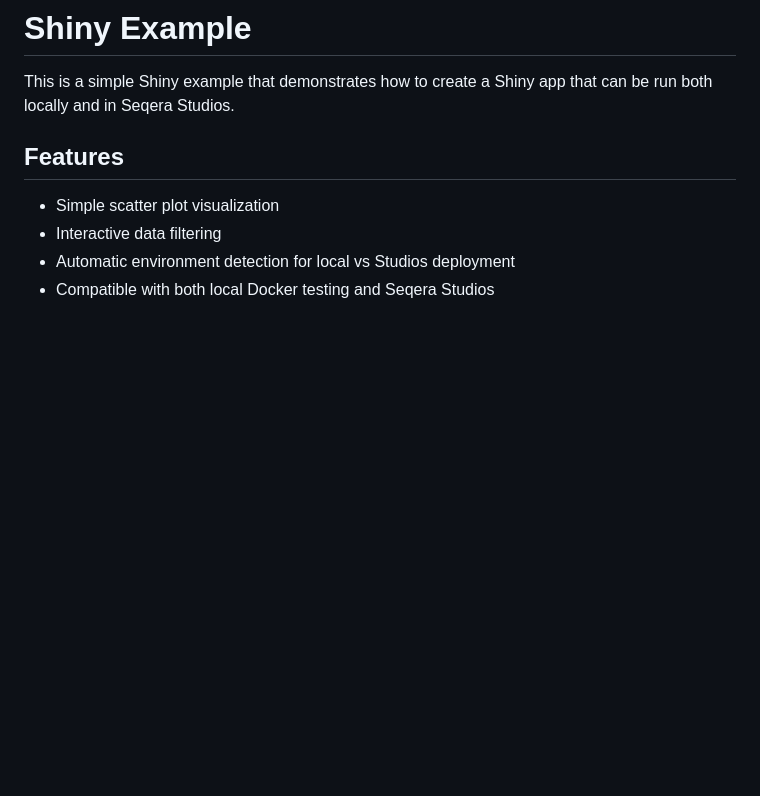
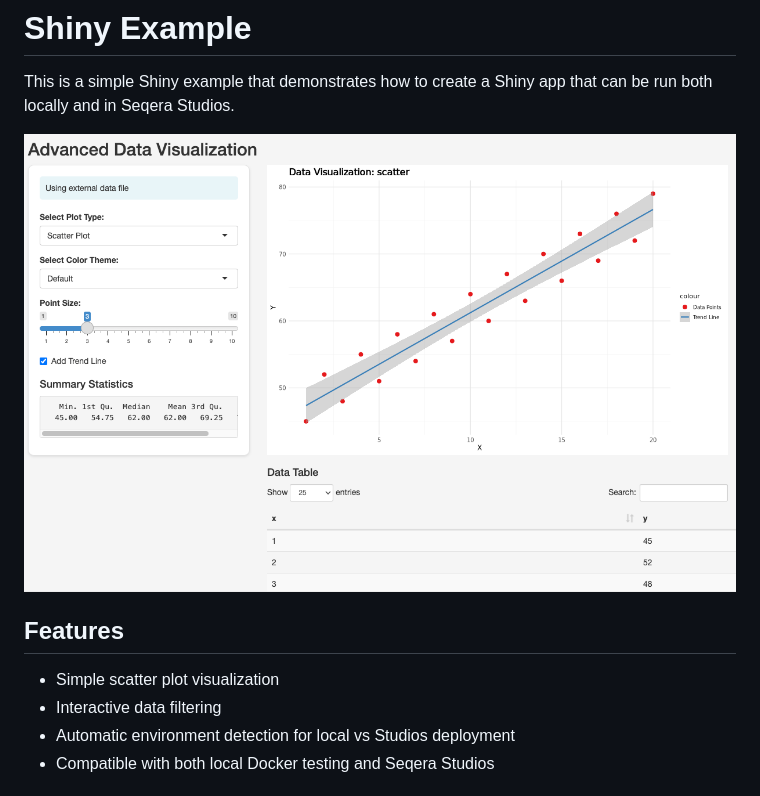
Before and after one commit to seqeralabs/custom-studios-examples, a Markdown page: shiny-simple-example/README.md, the part around the change. GitHub-like rendering; pictures changed too: shiny-simple-example/screenshot.png (added); blank space fills up the shorter version.

Commit message:
Add screenshot to README.md

```diff
--- a/shiny-simple-example/README.md
+++ b/shiny-simple-example/README.md
@@ -1,6 +1,8 @@
 # Shiny Example
 
 This is a simple Shiny example that demonstrates how to create a Shiny app that can be run both locally and in Seqera Studios.
+
+![Screenshot of the Shiny app](screenshot.png)
 
 ## Features
 
```
